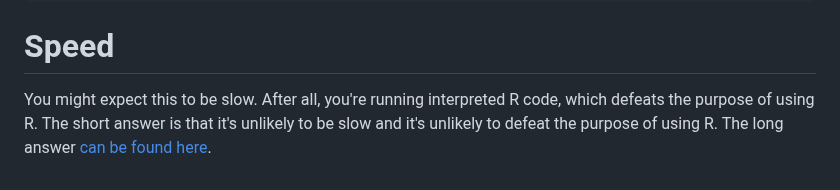
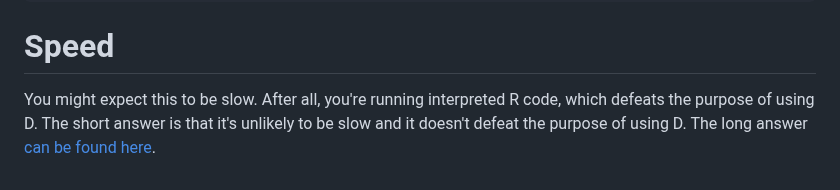
Before and after one commit to bachmeil/betterr, a Markdown page: README.md, the part around the change. Drawn GitHub-style.

```diff
--- a/README.md
+++ b/README.md
@@ -157,4 +157,4 @@ ldmd2 -i program.d $(LINK)
 
 # Speed
 
-You might expect this to be slow. After all, you're running interpreted R code, which defeats the purpose of using R. The short answer is that it's unlikely to be slow and it's unlikely to defeat the purpose of using R. The long answer [can be found here](https://bachmeil.github.io/betterr/efficiency.html).
+You might expect this to be slow. After all, you're running interpreted R code, which defeats the purpose of using D. The short answer is that it's unlikely to be slow and it doesn't defeat the purpose of using D. The long answer [can be found here](https://bachmeil.github.io/betterr/efficiency.html).
```
